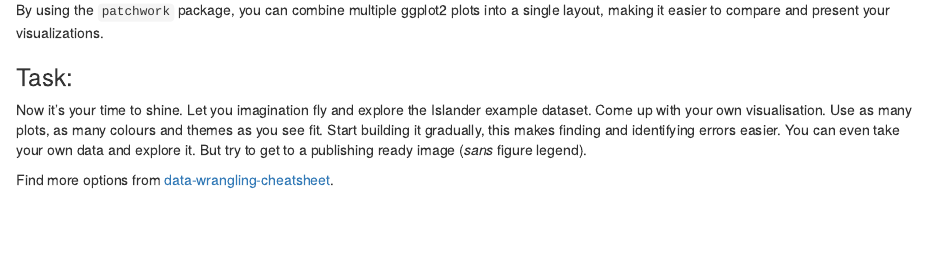
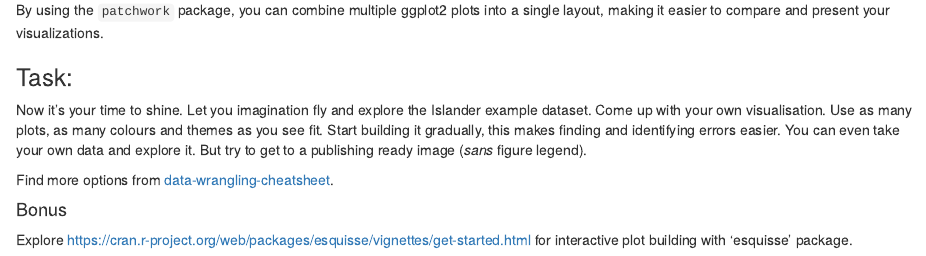
Before and after one commit to ELIXIREstonia/2024-06-18-R-visualisation, an R Markdown document (2024-06-18-R-visualisation.Rmd): the page in a window 1100 px wide, from 7130 px down. Rendered offline with R 4.5, knitr and Pandoc, with nearby package versions.

Commit message:
Update 2024-06-18-R-visualisation.Rmd

````diff
--- a/2024-06-18-R-visualisation.Rmd
+++ b/2024-06-18-R-visualisation.Rmd
@@ -812,3 +812,7 @@ Find more options from
 
 
 ```
+
+#### Bonus
+
+Explore https://cran.r-project.org/web/packages/esquisse/vignettes/get-started.html for interactive plot building with 'esquisse' package.
````
